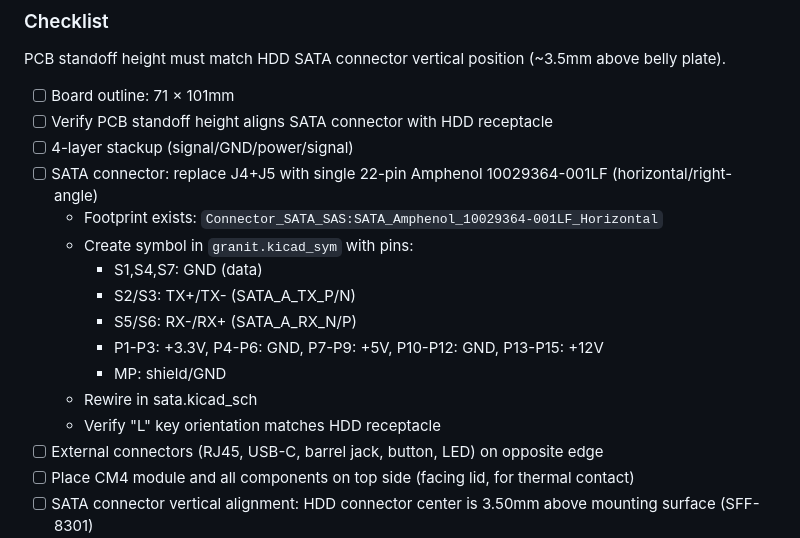
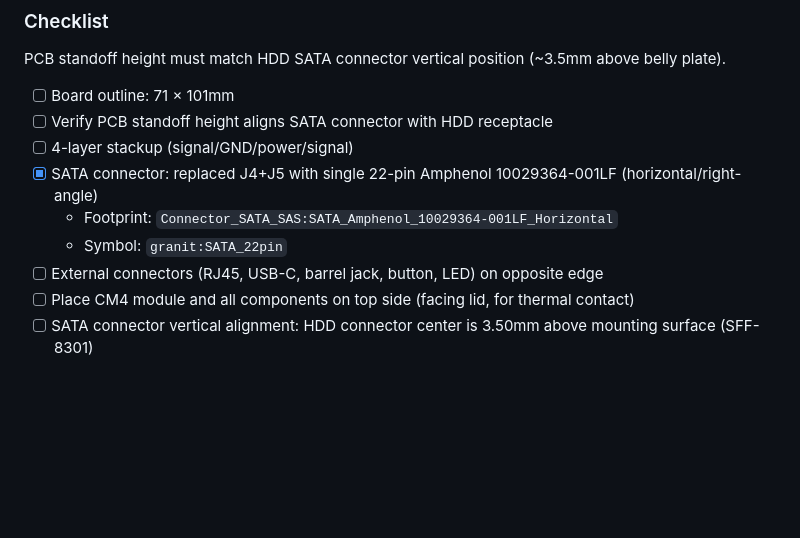
Before and after one commit to laenzlinger/offsite-backup, a Markdown page: TODO.md, the part around the change. Rendered like a GitHub page; blank space fills up the shorter version.

Commit message:
Mark SATA connector task as done in TODO

```diff
--- a/TODO.md
+++ b/TODO.md
@@ -111,16 +111,9 @@ PCB standoff height must match HDD SATA connector vertical position (~3.5mm abov
 - [ ] Board outline: 71 × 101mm
 - [ ] Verify PCB standoff height aligns SATA connector with HDD receptacle
 - [ ] 4-layer stackup (signal/GND/power/signal)
-- [ ] SATA connector: replace J4+J5 with single 22-pin Amphenol 10029364-001LF (horizontal/right-angle)
-  - Footprint exists: `Connector_SATA_SAS:SATA_Amphenol_10029364-001LF_Horizontal`
-  - Create symbol in `granit.kicad_sym` with pins:
-    - S1,S4,S7: GND (data)
-    - S2/S3: TX+/TX- (SATA_A_TX_P/N)
-    - S5/S6: RX-/RX+ (SATA_A_RX_N/P)
-    - P1-P3: +3.3V, P4-P6: GND, P7-P9: +5V, P10-P12: GND, P13-P15: +12V
-    - MP: shield/GND
-  - Rewire in sata.kicad_sch
-  - Verify "L" key orientation matches HDD receptacle
+- [x] SATA connector: replaced J4+J5 with single 22-pin Amphenol 10029364-001LF (horizontal/right-angle)
+  - Footprint: `Connector_SATA_SAS:SATA_Amphenol_10029364-001LF_Horizontal`
+  - Symbol: `granit:SATA_22pin`
 - [ ] External connectors (RJ45, USB-C, barrel jack, button, LED) on opposite edge
 - [ ] Place CM4 module and all components on top side (facing lid, for thermal contact)
 - [ ] SATA connector vertical alignment: HDD connector center is 3.50mm above mounting surface (SFF-8301)
```
